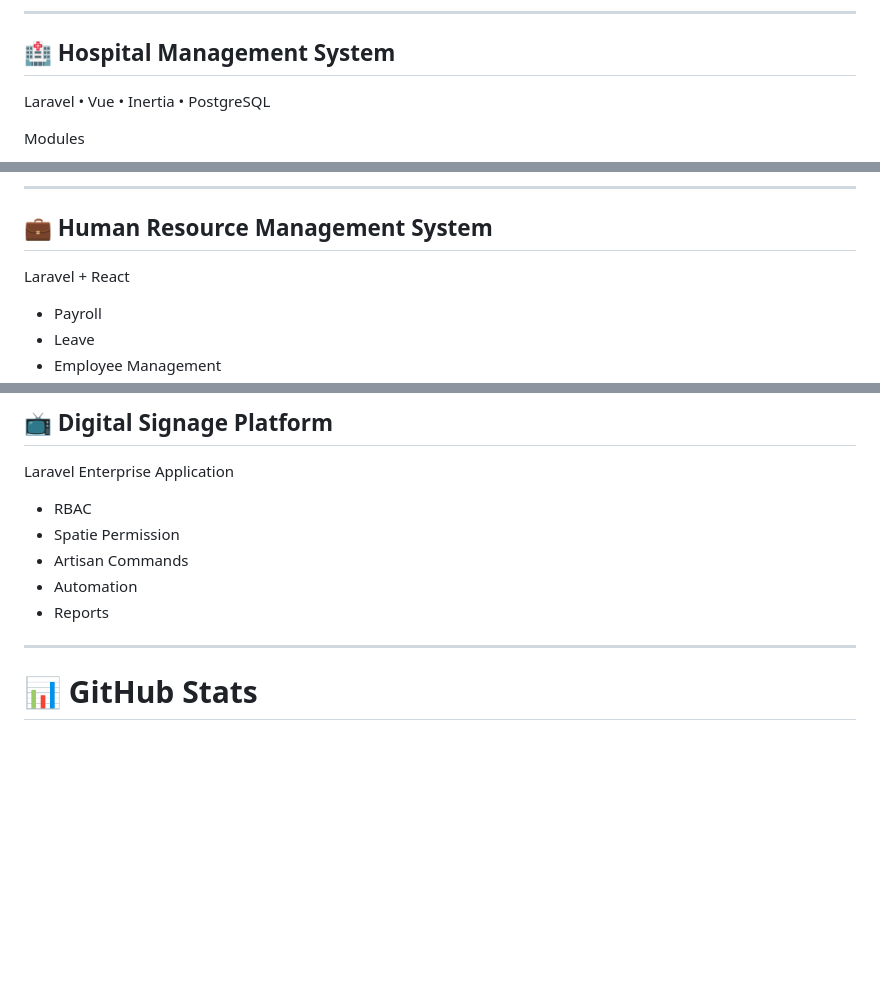
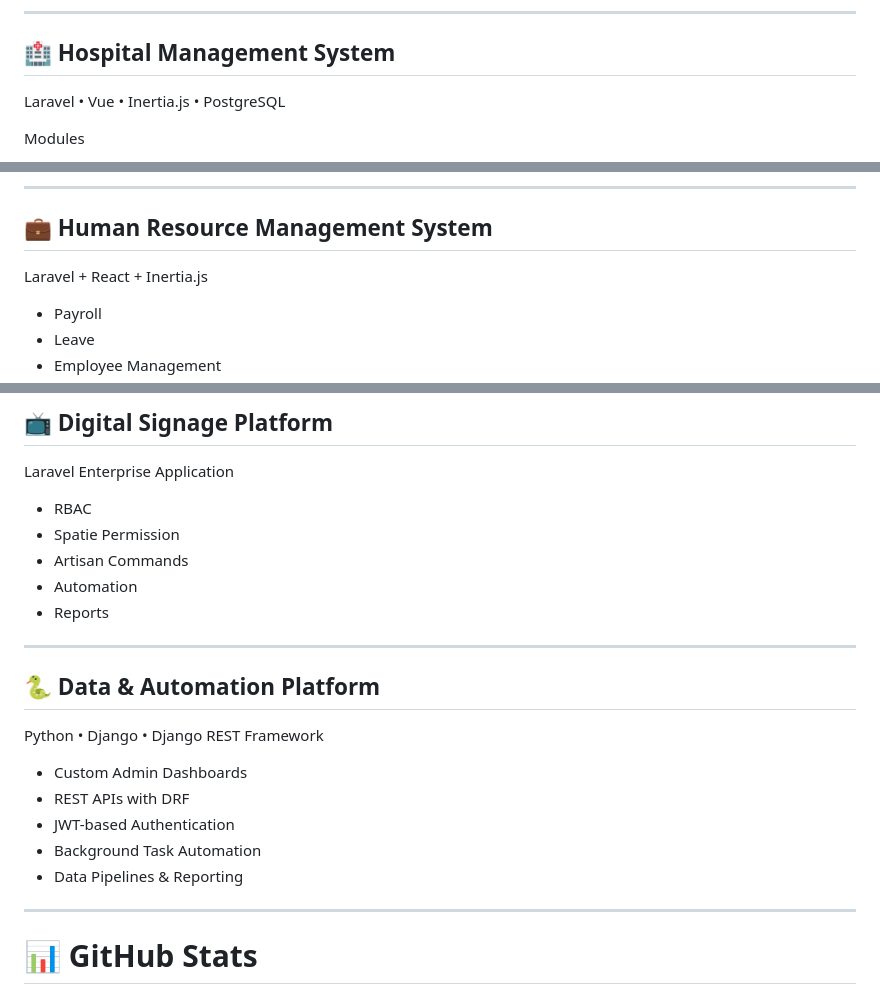
Before and after one commit to meetshahab2/meetshahab2, a Markdown page: README.md, 3 parts joined by grey strips. Drawn GitHub-style; blank space fills up the shorter version.

```diff
--- a/README.md
+++ b/README.md
@@ -98,7 +122,7 @@ Currently learning
 
 ## 🏥 Hospital Management System
 
-Laravel • Vue • Inertia • PostgreSQL
+Laravel • Vue • Inertia.js • PostgreSQL
 
 Modules
 
@@ -139,7 +163,7 @@ Laravel Backend APIs
 
 ## 💼 Human Resource Management System
 
-Laravel + React
+Laravel + React + Inertia.js
 
 - Payroll
 - Leave
@@ -170,6 +194,18 @@ Laravel Enterprise Application
 - Artisan Commands
 - Automation
 - Reports
+
+---
+
+## 🐍 Data & Automation Platform
+
+Python • Django • Django REST Framework
+
+- Custom Admin Dashboards
+- REST APIs with DRF
+- JWT-based Authentication
+- Background Task Automation
+- Data Pipelines & Reporting
 
 ---
 
```
Also changed, not shown: other parts of README.md (+30 -6 lines).
